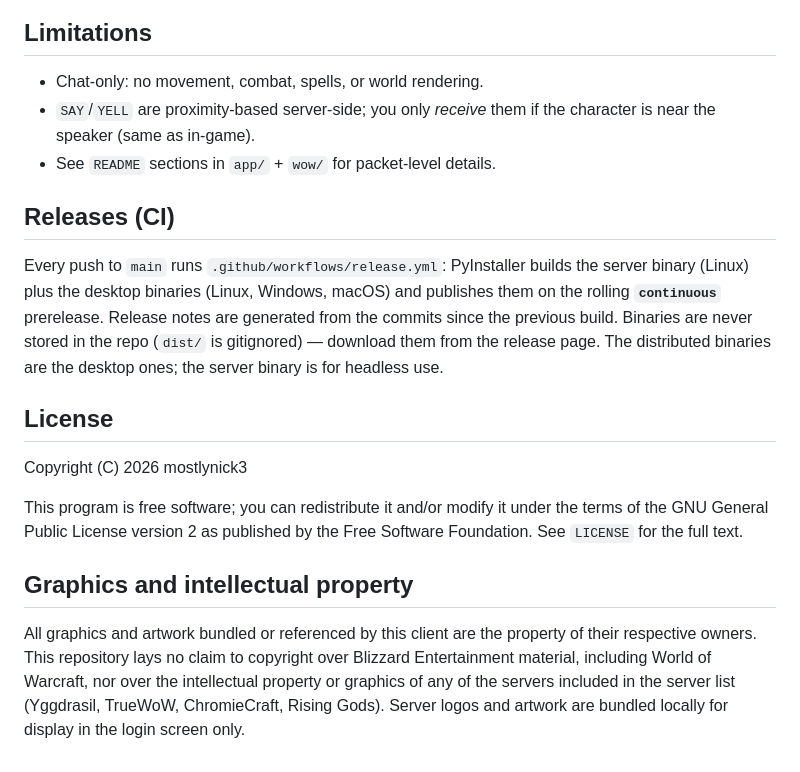
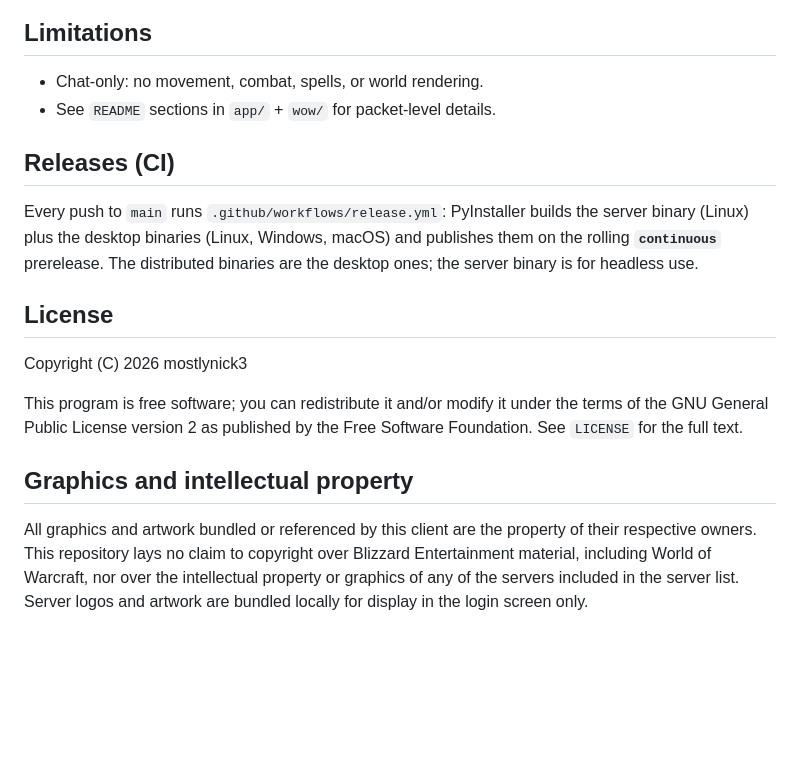
Before and after one commit to mostlynick3/WoW-Chat-Client, a Markdown page: README.md, the part around one of its changes. Rendered like a GitHub page; blank space fills up the shorter version.

```diff
--- a/README.md
+++ b/README.md
@@ -120,8 +127,6 @@ character from the UI; config file only provides defaults.
 ## Limitations
 
 - Chat-only: no movement, combat, spells, or world rendering.
-- `SAY`/`YELL` are proximity-based server-side; you only *receive* them
-  if the character is near the speaker (same as in-game).
 - See `README` sections in `app/` + `wow/` for packet-level details.
 
 ## Releases (CI)
@@ -129,10 +134,8 @@ character from the UI; config file only provides defaults.
 Every push to `main` runs `.github/workflows/release.yml`: PyInstaller
 builds the server binary (Linux) plus the desktop binaries (Linux,
 Windows, macOS) and publishes them on the rolling **`continuous`**
-prerelease. Release notes are generated from the commits since the
-previous build. Binaries are never stored in the repo (`dist/` is
-gitignored) — download them from the release page. The distributed
-binaries are the desktop ones; the server binary is for headless use.
+prerelease. The distributed binaries are the desktop ones; the server
+binary is for headless use.
 
 ## License
 
@@ -148,6 +151,5 @@ All graphics and artwork bundled or referenced by this client are the
 property of their respective owners. This repository lays no claim to
 copyright over Blizzard Entertainment material, including World of
 Warcraft, nor over the intellectual property or graphics of any of the
-servers included in the server list (Yggdrasil, TrueWoW, ChromieCraft,
-Rising Gods). Server logos and artwork are bundled locally for display
-in the login screen only.
+servers included in the server list. Server logos and artwork are bundled
+locally for display in the login screen only.
```
Also changed, not shown: other parts of README.md (+25 -18 lines).
